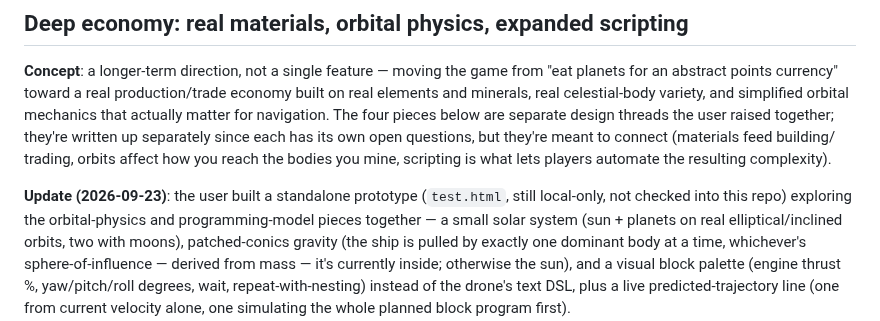
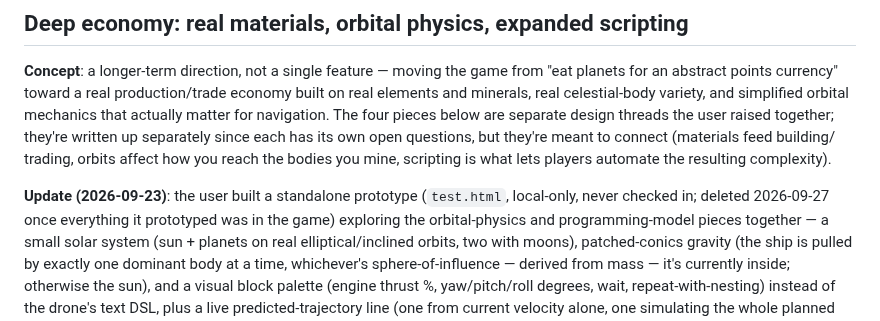
Before and after one commit to michalstankiewicz4-cell/Space, a Markdown page: IDEAS.md, the part around the change. Rendered like a GitHub page.

Commit message:
Docs: test.html deleted at the user's request (its ideas are in the game)
Co-Authored-By: Claude Sonnet 5 <noreply@anthropic.com>

```diff
--- a/IDEAS.md
+++ b/IDEAS.md
@@ -174,7 +174,8 @@ trading, orbits affect how you reach the bodies you mine, scripting is what
 lets players automate the resulting complexity).
 
 **Update (2026-09-23)**: the user built a standalone prototype (`test.html`,
-still local-only, not checked into this repo) exploring the orbital-physics
+local-only, never checked in; deleted 2026-09-27 once everything it
+prototyped was in the game) exploring the orbital-physics
 and programming-model pieces together — a small solar system (sun +
 planets on real elliptical/inclined orbits, two with moons), patched-conics
 gravity (the ship is pulled by exactly one dominant body at a time,
```
Also changed, not shown: CLAUDE.md (+7 -7 lines).
